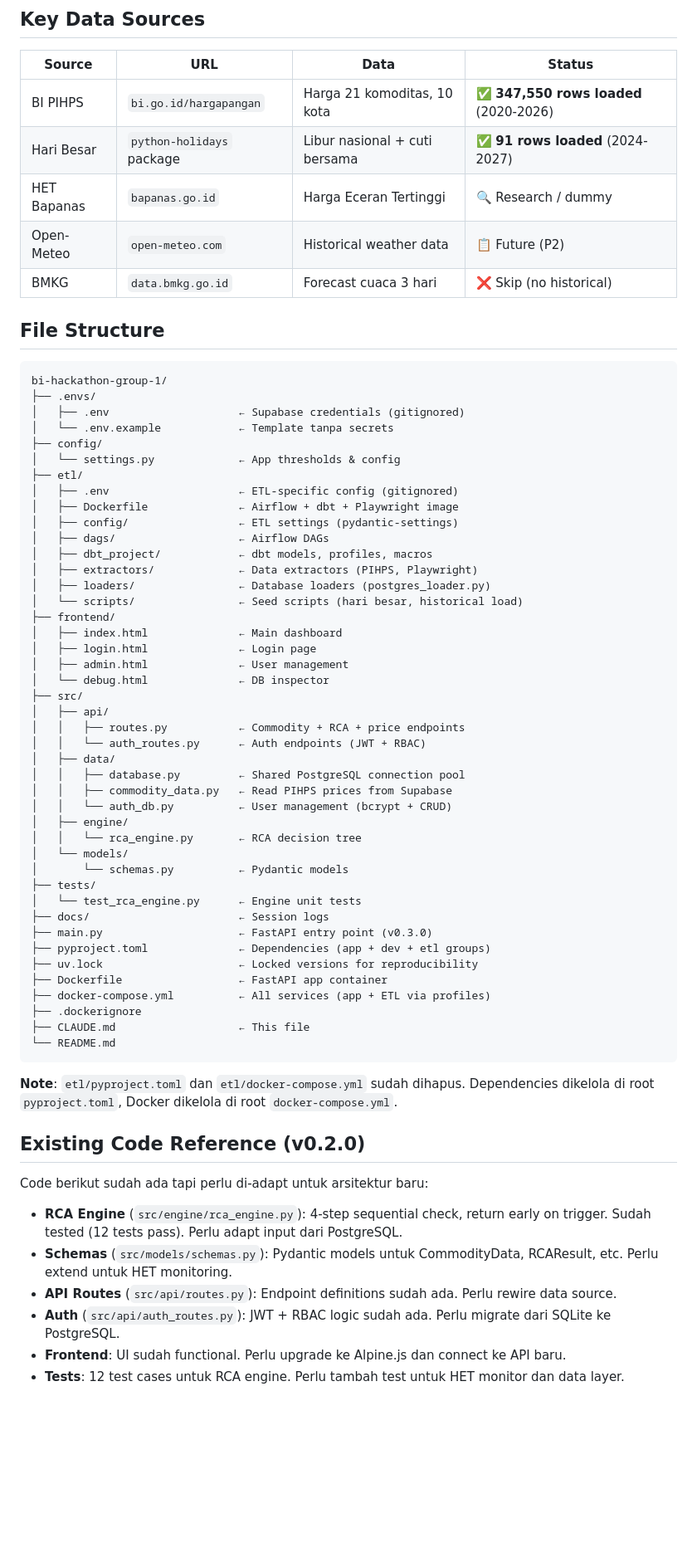
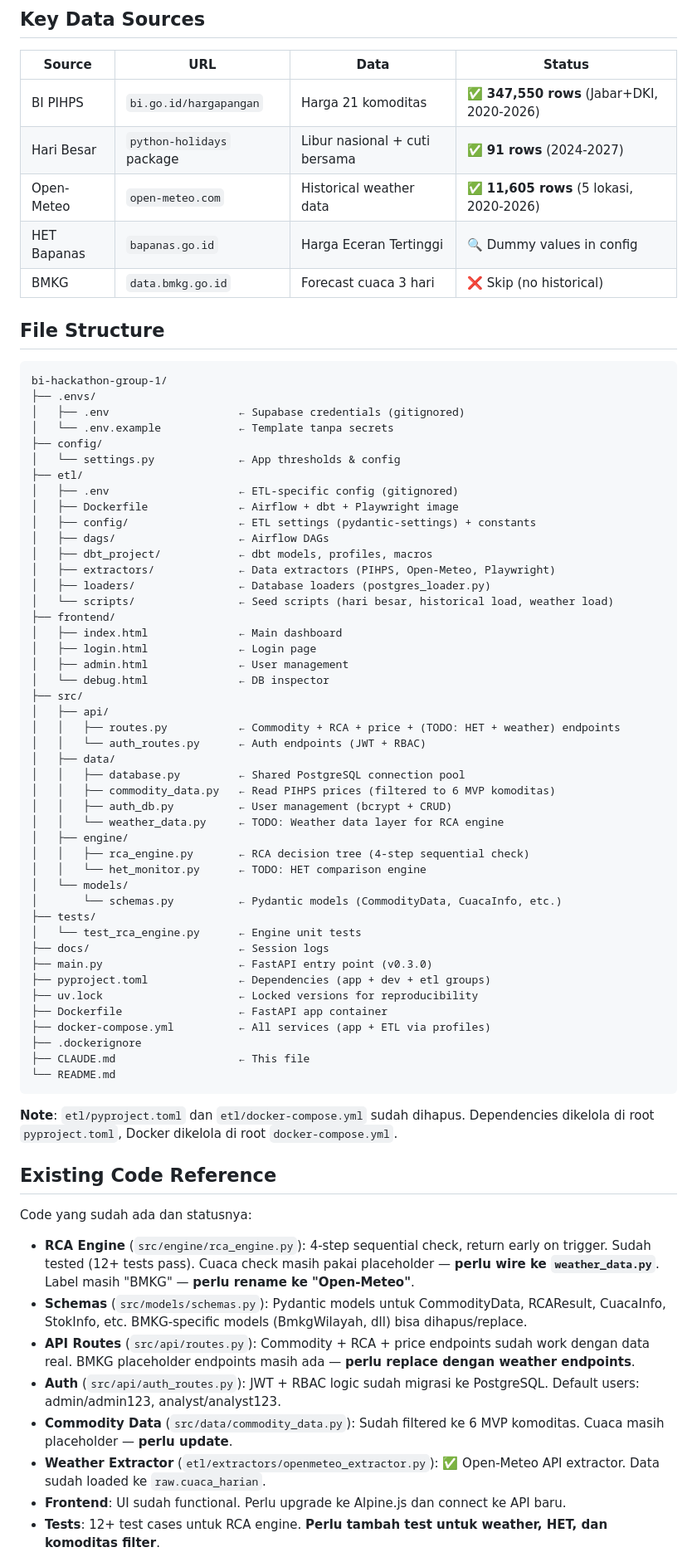
Before and after one commit to RayhanLup1n/bi-hackathon-group-1, a Markdown page: CLAUDE.md, the part around one of its changes. Shown at 83% size. Drawn GitHub-style; blank space fills up the shorter version.

```diff
--- a/CLAUDE.md
+++ b/CLAUDE.md
@@ -376,10 +414,10 @@ SUPABASE_PASSWORD=<password>
 
 | Source | URL | Data | Status |
 |--------|-----|------|--------|
-| BI PIHPS | `bi.go.id/hargapangan` | Harga 21 komoditas, 10 kota | ✅ **347,550 rows loaded** (2020-2026) |
-| Hari Besar | `python-holidays` package | Libur nasional + cuti bersama | ✅ **91 rows loaded** (2024-2027) |
-| HET Bapanas | `bapanas.go.id` | Harga Eceran Tertinggi | 🔍 Research / dummy |
-| Open-Meteo | `open-meteo.com` | Historical weather data | 📋 Future (P2) |
+| BI PIHPS | `bi.go.id/hargapangan` | Harga 21 komoditas | ✅ **347,550 rows** (Jabar+DKI, 2020-2026) |
+| Hari Besar | `python-holidays` package | Libur nasional + cuti bersama | ✅ **91 rows** (2024-2027) |
+| Open-Meteo | `open-meteo.com` | Historical weather data | ✅ **11,605 rows** (5 lokasi, 2020-2026) |
+| HET Bapanas | `bapanas.go.id` | Harga Eceran Tertinggi | 🔍 Dummy values in config |
 | BMKG | `data.bmkg.go.id` | Forecast cuaca 3 hari | ❌ Skip (no historical) |
 
 ## File Structure
@@ -394,12 +432,12 @@ bi-hackathon-group-1/
 ├── etl/
 │   ├── .env                    ← ETL-specific config (gitignored)
 │   ├── Dockerfile              ← Airflow + dbt + Playwright image
-│   ├── config/                 ← ETL settings (pydantic-settings)
+│   ├── config/                 ← ETL settings (pydantic-settings) + constants
 │   ├── dags/                   ← Airflow DAGs
 │   ├── dbt_project/            ← dbt models, profiles, macros
-│   ├── extractors/             ← Data extractors (PIHPS, Playwright)
+│   ├── extractors/             ← Data extractors (PIHPS, Open-Meteo, Playwright)
 │   ├── loaders/                ← Database loaders (postgres_loader.py)
-│   └── scripts/                ← Seed scripts (hari besar, historical load)
+│   └── scripts/                ← Seed scripts (hari besar, historical load, weather load)
 ├── frontend/
 │   ├── index.html              ← Main dashboard
 │   ├── login.html              ← Login page
@@ -407,16 +445,18 @@ bi-hackathon-group-1/
 │   └── debug.html              ← DB inspector
 ├── src/
 │   ├── api/
-│   │   ├── routes.py           ← Commodity + RCA + price endpoints
+│   │   ├── routes.py           ← Commodity + RCA + price + (TODO: HET + weather) endpoints
 │   │   └── auth_routes.py      ← Auth endpoints (JWT + RBAC)
 │   ├── data/
 │   │   ├── database.py         ← Shared PostgreSQL connection pool
-│   │   ├── commodity_data.py   ← Read PIHPS prices from Supabase
-│   │   └── auth_db.py          ← User management (bcrypt + CRUD)
+│   │   ├── commodity_data.py   ← Read PIHPS prices (filtered to 6 MVP komoditas)
+│   │   ├── auth_db.py          ← User management (bcrypt + CRUD)
+│   │   └── weather_data.py     ← TODO: Weather data layer for RCA engine
 │   ├── engine/
-│   │   └── rca_engine.py       ← RCA decision tree
+│   │   ├── rca_engine.py       ← RCA decision tree (4-step sequential check)
+│   │   └── het_monitor.py      ← TODO: HET comparison engine
 │   └── models/
-│       └── schemas.py          ← Pydantic models
+│       └── schemas.py          ← Pydantic models (CommodityData, CuacaInfo, etc.)
 ├── tests/
 │   └── test_rca_engine.py      ← Engine unit tests
 ├── docs/                       ← Session logs
@@ -433,14 +473,16 @@ bi-hackathon-group-1/
 **Note**: `etl/pyproject.toml` dan `etl/docker-compose.yml` sudah dihapus.
 Dependencies dikelola di root `pyproject.toml`, Docker dikelola di root `docker-compose.yml`.
 
-## Existing Code Reference (v0.2.0)
+## Existing Code Reference
 
-Code berikut sudah ada tapi perlu di-adapt untuk arsitektur baru:
+Code yang sudah ada dan statusnya:
 
-- **RCA Engine** (`src/engine/rca_engine.py`): 4-step sequential check, return early on trigger. Sudah tested (12 tests pass). Perlu adapt input dari PostgreSQL.
-- **Schemas** (`src/models/schemas.py`): Pydantic models untuk CommodityData, RCAResult, etc. Perlu extend untuk HET monitoring.
-- **API Routes** (`src/api/routes.py`): Endpoint definitions sudah ada. Perlu rewire data source.
-- **Auth** (`src/api/auth_routes.py`): JWT + RBAC logic sudah ada. Perlu migrate dari SQLite ke PostgreSQL.
+- **RCA Engine** (`src/engine/rca_engine.py`): 4-step sequential check, return early on trigger. Sudah tested (12+ tests pass). Cuaca check masih pakai placeholder — **perlu wire ke `weather_data.py`**. Label masih "BMKG" — **perlu rename ke "Open-Meteo"**.
+- **Schemas** (`src/models/schemas.py`): Pydantic models untuk CommodityData, RCAResult, CuacaInfo, StokInfo, etc. BMKG-specific models (BmkgWilayah, dll) bisa dihapus/replace.
+- **API Routes** (`src/api/routes.py`): Commodity + RCA + price endpoints sudah work dengan data real. BMKG placeholder endpoints masih ada — **perlu replace dengan weather endpoints**.
+- **Auth** (`src/api/auth_routes.py`): JWT + RBAC logic sudah migrasi ke PostgreSQL. Default users: admin/admin123, analyst/analyst123.
+- **Commodity Data** (`src/data/commodity_data.py`): Sudah filtered ke 6 MVP komoditas. Cuaca masih placeholder — **perlu update**.
+- **Weather Extractor** (`etl/extractors/openmeteo_extractor.py`): ✅ Open-Meteo API extractor. Data sudah loaded ke `raw.cuaca_harian`.
 - **Frontend**: UI sudah functional. Perlu upgrade ke Alpine.js dan connect ke API baru.
-- **Tests**: 12 test cases untuk RCA engine. Perlu tambah test untuk HET monitor dan data layer.
+- **Tests**: 12+ test cases untuk RCA engine. **Perlu tambah test untuk weather, HET, dan komoditas filter**.
 
```
Also changed, not shown: other parts of CLAUDE.md (+76 -33 lines), docs/session-log-2026-05-09-scope-revision.md (added, +370 -0 lines).
